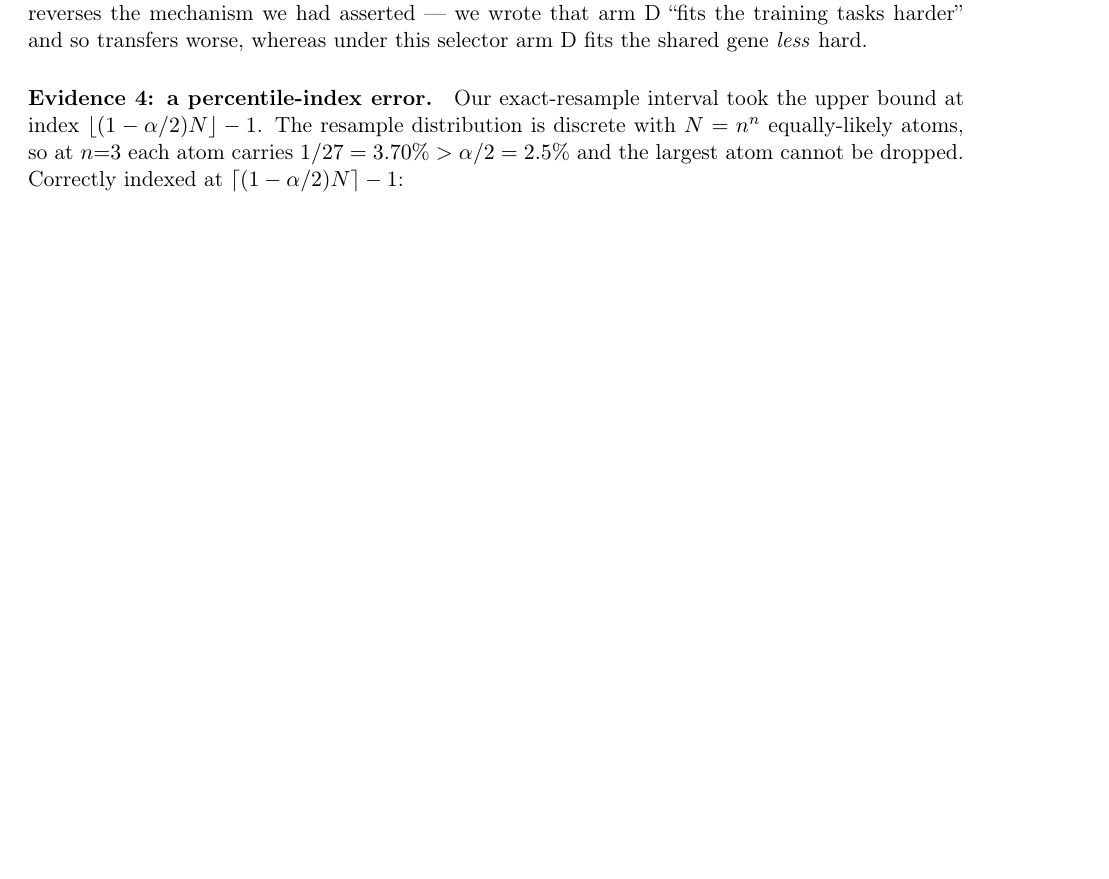
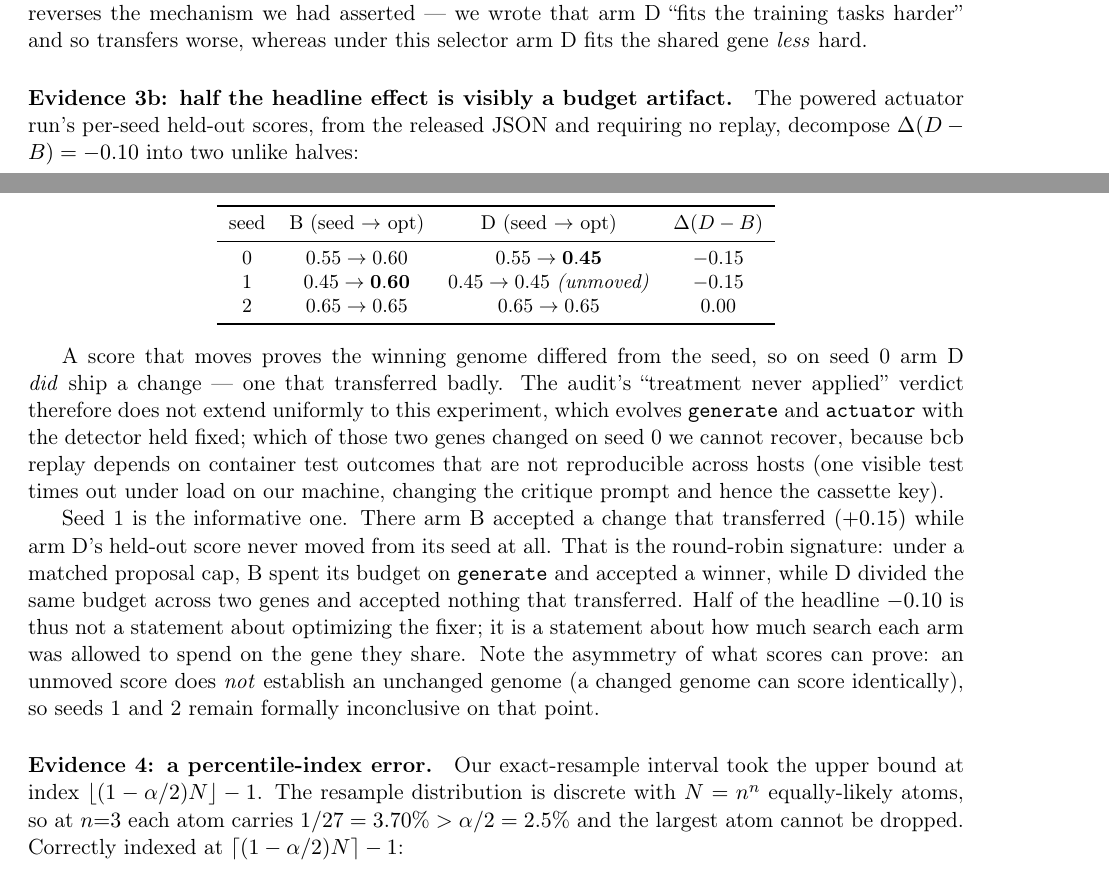
Before and after one commit to loopgepa/whystuck, a LaTeX paper (docs/paper/main.tex): part of page 12 of 20 before the commit and two parts of pages 12 and 13 of 21 after it, the two joined at a grey line, cut so that both start at the same text, the shorter picture padded with empty space. Compiled offline with pdfLaTeX.

Commit message:
Partially recover the actuator run, and fix three citations
Free forensics that should have preceded any further spend.

The actuator experiment evolves {generate, actuator} with the detector held fixed, so the
"critique gene never changed" finding does not automatically extend to it. From the released
JSON alone, per-seed held-out: seed0 B 0.55->0.60, D 0.55->0.45; seed1 B 0.45->0.60, D
unmoved at 0.45; seed2 both unmoved. A score that moves proves the genome changed, so on
seed 0 arm D DID ship a change. Which gene changed is unrecoverable: bcb replay depends on
container test outcomes, and a visible test times out under load here, changing the critique
prompt and hence the cassette key.

Seed 1 is the informative one. B accepted a change that transferred (+0.15) while D's
held-out never moved from its seed. That is the round-robin signature: B spent its budget on
`generate`, D divided the same budget across two genes. Half the headline -0.10 is therefore
about search budget per gene, not about optimizing the fixer. The paper now states the
asymmetry too: an unmoved score does NOT prove an unchanged genome, so seeds 1-2 stay
formally inconclusive on that point.

Citations, verified against primary sources:

- Huang et al.: the paper said CommonSenseQA "75.8 -> 41.8 after one round". 41.8 is round
  TWO; round one is 38.1. Corrected.
- Latent.Space loopcraft: the cited URL 404'd, and the entry conflated Latent.Space's AINews
  digest with Swyx's AI Engineer World's Fair talk, whose title it borrows. Both fixed.
- Steinberger: was a bare profile URL; now the specific post, with its exact wording as the
  title.
- Verified correct and unchanged: GEPA ("6% on average and by up to 20%", "up to 35x fewer
  rollouts", "MIPROv2 by over 10%") and Kamoi et al. (TACL vol 12, pp. 1417-1440,
  doi 10.1162/tacl_a_00713).
- Still unverified, flagged rather than asserted: Madaan et al. "~20% gains" and the
  black-box prompt-optimization scaling figures.

Co-Authored-By: Claude Opus 5 (1M context) <noreply@anthropic.com>
Claude-Session: https://claude.ai/code/session_011CjxtKCQhXFVpChw21Sp4N

```diff
--- a/docs/paper/main.tex
+++ b/docs/paper/main.tex
@@ -736,6 +737,40 @@ the rest on the gene that never got accepted. This also reverses the mechanism w
 asserted --- we wrote that arm~D ``fits the training tasks harder'' and so transfers worse,
 whereas under this selector arm~D fits the shared gene \emph{less} hard.
 
+\paragraph{Evidence 3b: half the headline effect is visibly a budget artifact.}
+The powered actuator run's per-seed held-out scores, from the released JSON and requiring no
+replay, decompose $\dd(D-B)=-0.10$ into two unlike halves:
+
+\begin{center}\small
+\begin{tabular}{cccc}
+\toprule
+seed & B (seed $\to$ opt) & D (seed $\to$ opt) & $\dd(D-B)$ \\
+\midrule
+0 & $0.55 \to 0.60$ & $0.55 \to \mathbf{0.45}$ & $-0.15$ \\
+1 & $0.45 \to \mathbf{0.60}$ & $0.45 \to 0.45$ \emph{(unmoved)} & $-0.15$ \\
+2 & $0.65 \to 0.65$ & $0.65 \to 0.65$ & $0.00$ \\
+\bottomrule
+\end{tabular}
+\end{center}
+
+A score that moves proves the winning genome differed from the seed, so on seed~0 arm~D
+\emph{did} ship a change --- one that transferred badly. The audit's ``treatment never
+applied'' verdict therefore does not extend uniformly to this experiment, which evolves
+\texttt{generate} and \texttt{actuator} with the detector held fixed; which of those two
+genes changed on seed~0 we cannot recover, because bcb replay depends on container test
+outcomes that are not reproducible across hosts (one visible test times out under load on
+our machine, changing the critique prompt and hence the cassette key).
+
+Seed~1 is the informative one. There arm~B accepted a change that transferred ($+0.15$)
+while arm~D's held-out score never moved from its seed at all. That is the round-robin
+signature: under a matched proposal cap, B spent its budget on \texttt{generate} and
+accepted a winner, while D divided the same budget across two genes and accepted nothing
+that transferred. Half of the headline $-0.10$ is thus not a statement about optimizing the
+fixer; it is a statement about how much search each arm was allowed to spend on the gene
+they share. Note the asymmetry of what scores can prove: an unmoved score does \emph{not}
+establish an unchanged genome (a changed genome can score identically), so seeds~1 and~2
+remain formally inconclusive on that point.
+
 \paragraph{Evidence 4: a percentile-index error.}
 Our exact-resample interval took the upper bound at index
 $\lfloor(1-\alpha/2)N\rfloor - 1$. The resample distribution is discrete with $N=n^n$
```
Also changed, not shown: docs/paper/references.bib (+10 -10 lines), docs/references.bib (+10 -10 lines), docs/validation-study-summary.md (+12 -0 lines), docs/paper/main.tex (3 more changed lines).
